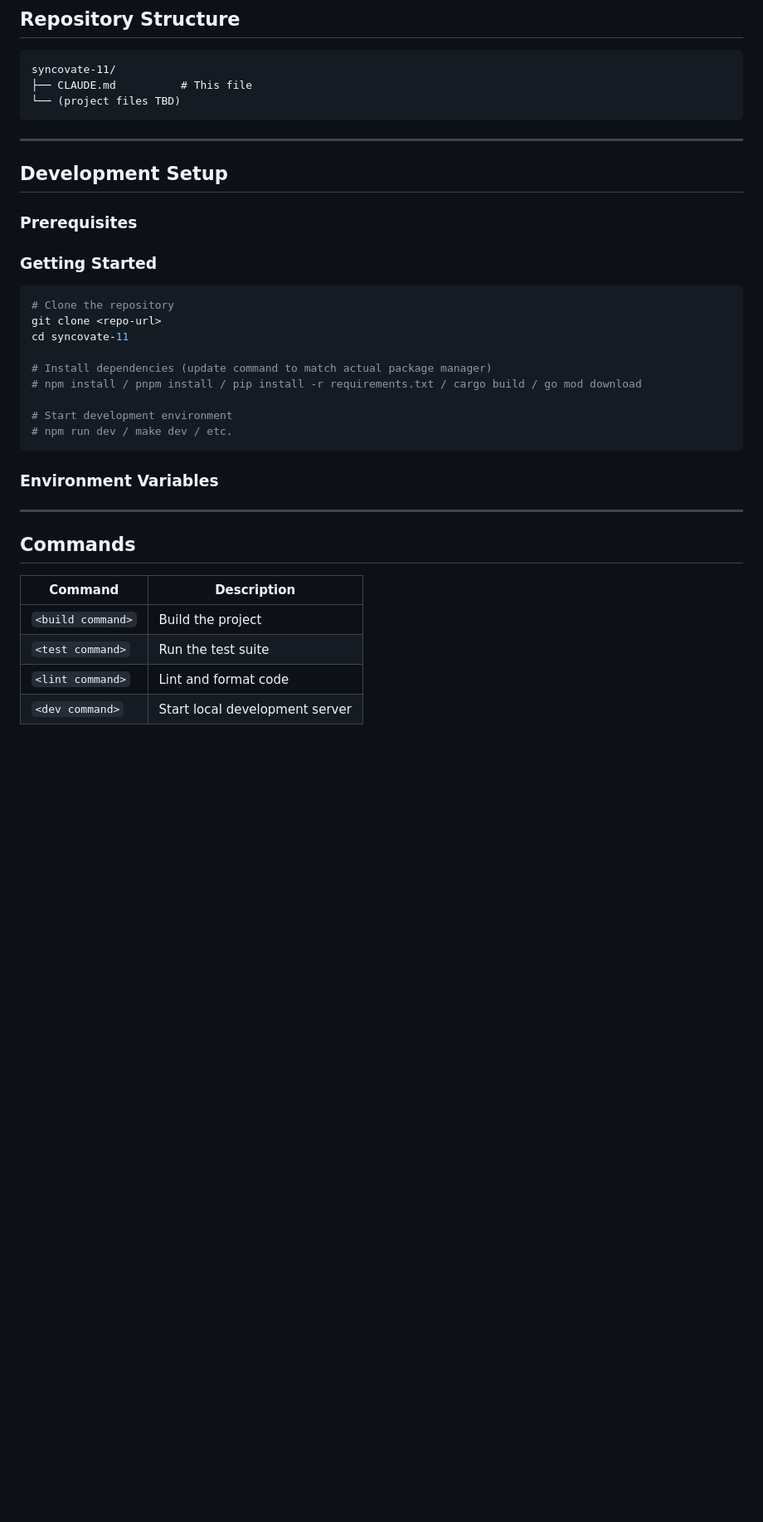
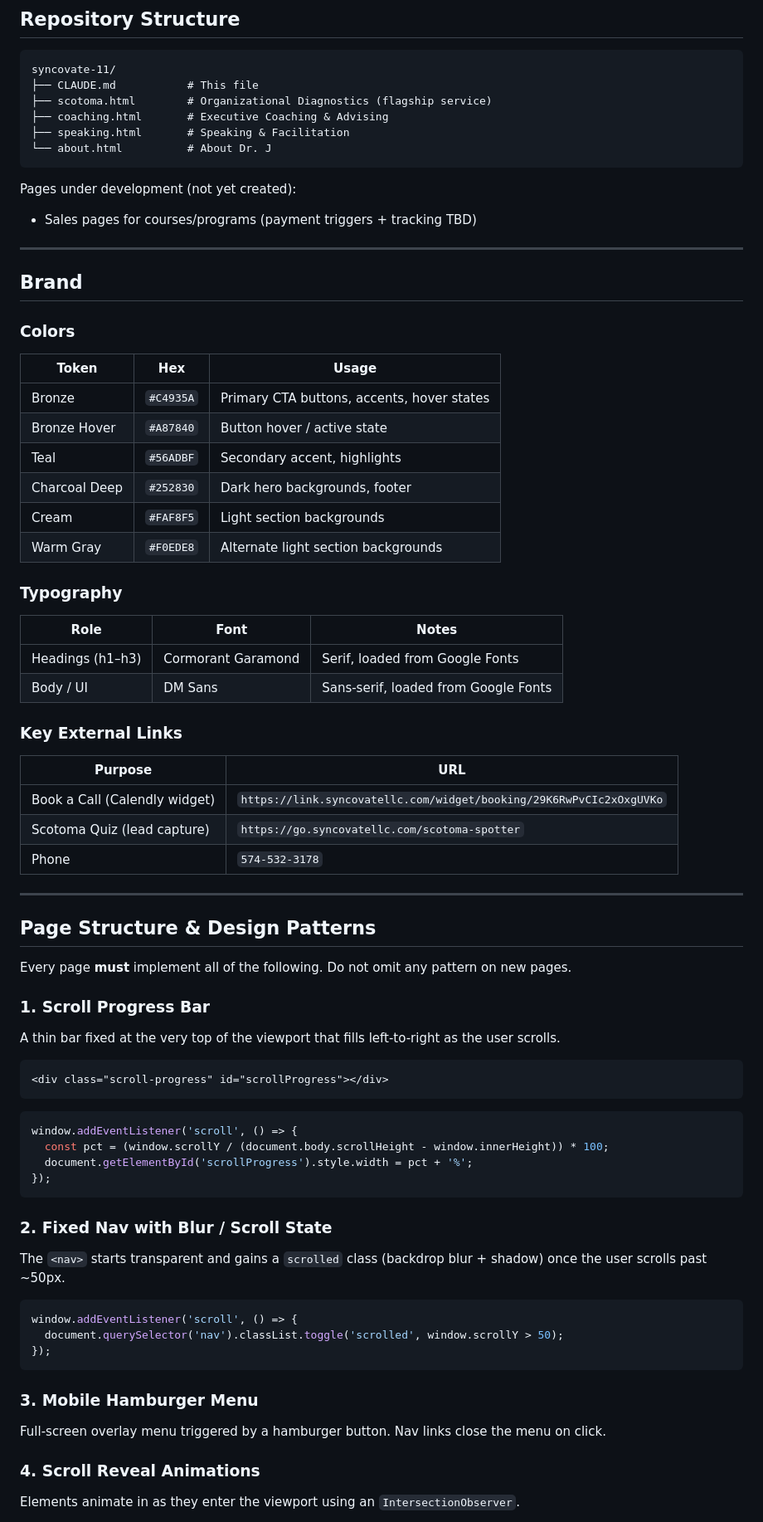
Before and after one commit to ssjennings1/syncovate-live-site, a Markdown page: CLAUDE.md, the part around one of its changes. Shown at 83% size. Drawn GitHub-style; blank space fills up the shorter version.

````diff
--- a/CLAUDE.md
+++ b/CLAUDE.md
@@ -25,54 +29,77 @@ This file provides guidance for AI assistants (Claude and others) working in thi
 ```
 syncovate-11/
-├── CLAUDE.md          # This file
-└── (project files TBD)
+├── CLAUDE.md           # This file
+├── scotoma.html        # Organizational Diagnostics (flagship service)
+├── coaching.html       # Executive Coaching & Advising
+├── speaking.html       # Speaking & Facilitation
+└── about.html          # About Dr. J
 ```
+
+Pages under development (not yet created):
+- Sales pages for courses/programs (payment triggers + tracking TBD)
 
 ---
 
-## Development Setup
+## Brand
 
-### Prerequisites
+### Colors
 
-<!-- List required tools, language runtimes, package managers, etc. -->
-<!-- Example:
-- Node.js >= 20
-- pnpm >= 9
-- Docker (for local services)
--->
+| Token | Hex | Usage |
+|-------|-----|-------|
+| Bronze | `#C4935A` | Primary CTA buttons, accents, hover states |
+| Bronze Hover | `#A87840` | Button hover / active state |
+| Teal | `#56ADBF` | Secondary accent, highlights |
+| Charcoal Deep | `#252830` | Dark hero backgrounds, footer |
+| Cream | `#FAF8F5` | Light section backgrounds |
+| Warm Gray | `#F0EDE8` | Alternate light section backgrounds |
 
-### Getting Started
+### Typography
 
-```bash
-# Clone the repository
-git clone <repo-url>
-cd syncovate-11
+| Role | Font | Notes |
+|------|------|-------|
+| Headings (h1–h3) | Cormorant Garamond | Serif, loaded from Google Fonts |
+| Body / UI | DM Sans | Sans-serif, loaded from Google Fonts |
 
-# Install dependencies (update command to match actual package manager)
-# npm install / pnpm install / pip install -r requirements.txt / cargo build / go mod download
+### Key External Links
 
-# Start development environment
-# npm run dev / make dev / etc.
-```
-
-### Environment Variables
-
-<!-- Document required environment variables here -->
-<!-- Example:
-Copy `.env.example` to `.env` and fill in values:
-- `DATABASE_URL` — connection string for the primary database
-- `API_KEY` — external service API key
--->
+| Purpose | URL |
+|---------|-----|
+| Book a Call (Calendly widget) | `https://link.syncovatellc.com/widget/booking/29K6RwPvCIc2xOxgUVKo` |
+| Scotoma Quiz (lead capture) | `https://go.syncovatellc.com/scotoma-spotter` |
+| Phone | `574-532-3178` |
 
 ---
 
-## Commands
+## Page Structure & Design Patterns
 
-<!-- Update these to reflect actual scripts once package.json / Makefile / etc. are added -->
+Every page **must** implement all of the following. Do not omit any pattern on new pages.
 
-| Command | Description |
-|---------|-------------|
-| `<build command>` | Build the project |
-| `<test command>` | Run the test suite |
-| `<lint command>` | Lint and format code |
-| `<dev command>` | Start local development server |
+### 1. Scroll Progress Bar
+A thin bar fixed at the very top of the viewport that fills left-to-right as the user scrolls.
+
+```html
+<div class="scroll-progress" id="scrollProgress"></div>
+```
+
+```js
+window.addEventListener('scroll', () => {
+  const pct = (window.scrollY / (document.body.scrollHeight - window.innerHeight)) * 100;
+  document.getElementById('scrollProgress').style.width = pct + '%';
+});
+```
+
+### 2. Fixed Nav with Blur / Scroll State
+The `<nav>` starts transparent and gains a `scrolled` class (backdrop blur + shadow) once the user scrolls past ~50px.
+
+```js
+window.addEventListener('scroll', () => {
+  document.querySelector('nav').classList.toggle('scrolled', window.scrollY > 50);
+});
+```
+
+### 3. Mobile Hamburger Menu
+Full-screen overlay menu triggered by a hamburger button. Nav links close the menu on click.
+
+### 4. Scroll Reveal Animations
+Elements animate in as they enter the viewport using an `IntersectionObserver`.
+
````
Also changed, not shown: other parts of CLAUDE.md (+110 -68 lines).
